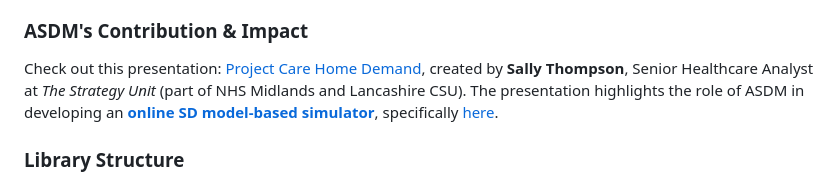
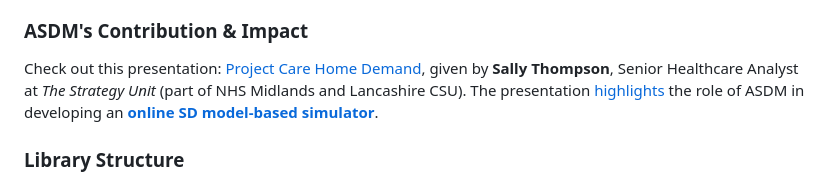
Before and after one commit to wzh1895/ASDM, a Markdown page: README.md, the part around the change. Drawn GitHub-style.

Commit message:
Minor update to README

```diff
--- a/README.md
+++ b/README.md
@@ -6,7 +6,7 @@ ASDM is a Python library that enables users to create and simulate System Dynami
 
 ### **ASDM's Contribution & Impact**
 
-Check out this presentation: [Project Care Home Demand](https://www.youtube.com/watch?v=tP1X38h8Ks4), created by **Sally Thompson**, Senior Healthcare Analyst at *The Strategy Unit* (part of NHS Midlands and Lancashire CSU). The presentation highlights the role of ASDM in developing an [**online SD model-based simulator**](https://connect.strategyunitwm.nhs.uk/care-home-demand/), specifically [here](https://www.youtube.com/watch?v=tP1X38h8Ks4&t=492s).
+Check out this presentation: [Project Care Home Demand](https://www.youtube.com/watch?v=tP1X38h8Ks4), given by **Sally Thompson**, Senior Healthcare Analyst at *The Strategy Unit* (part of NHS Midlands and Lancashire CSU). The presentation [highlights](https://www.youtube.com/watch?v=tP1X38h8Ks4&t=492s) the role of ASDM in developing an [**online SD model-based simulator**](https://connect.strategyunitwm.nhs.uk/care-home-demand/).
 
 
 ### **Library Structure**
```
